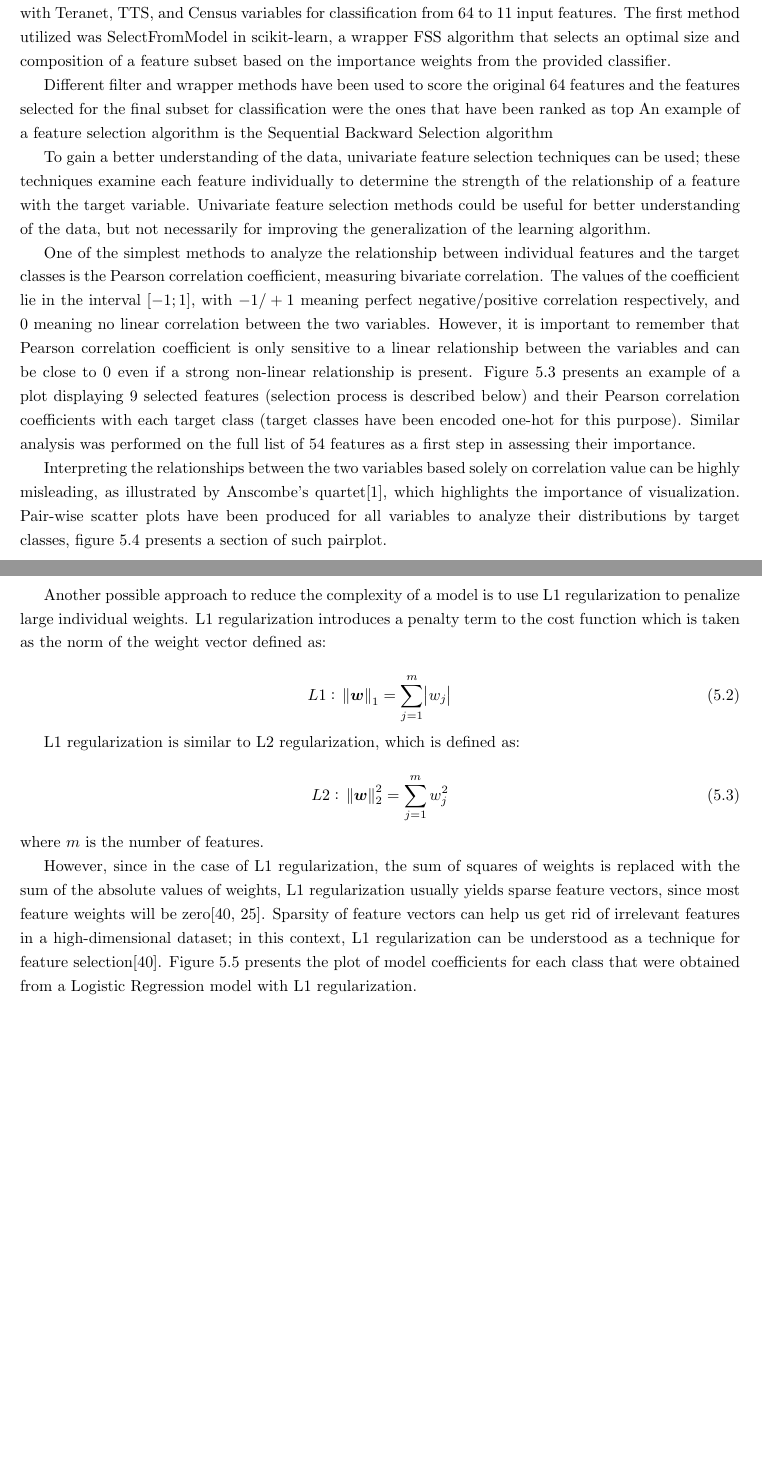
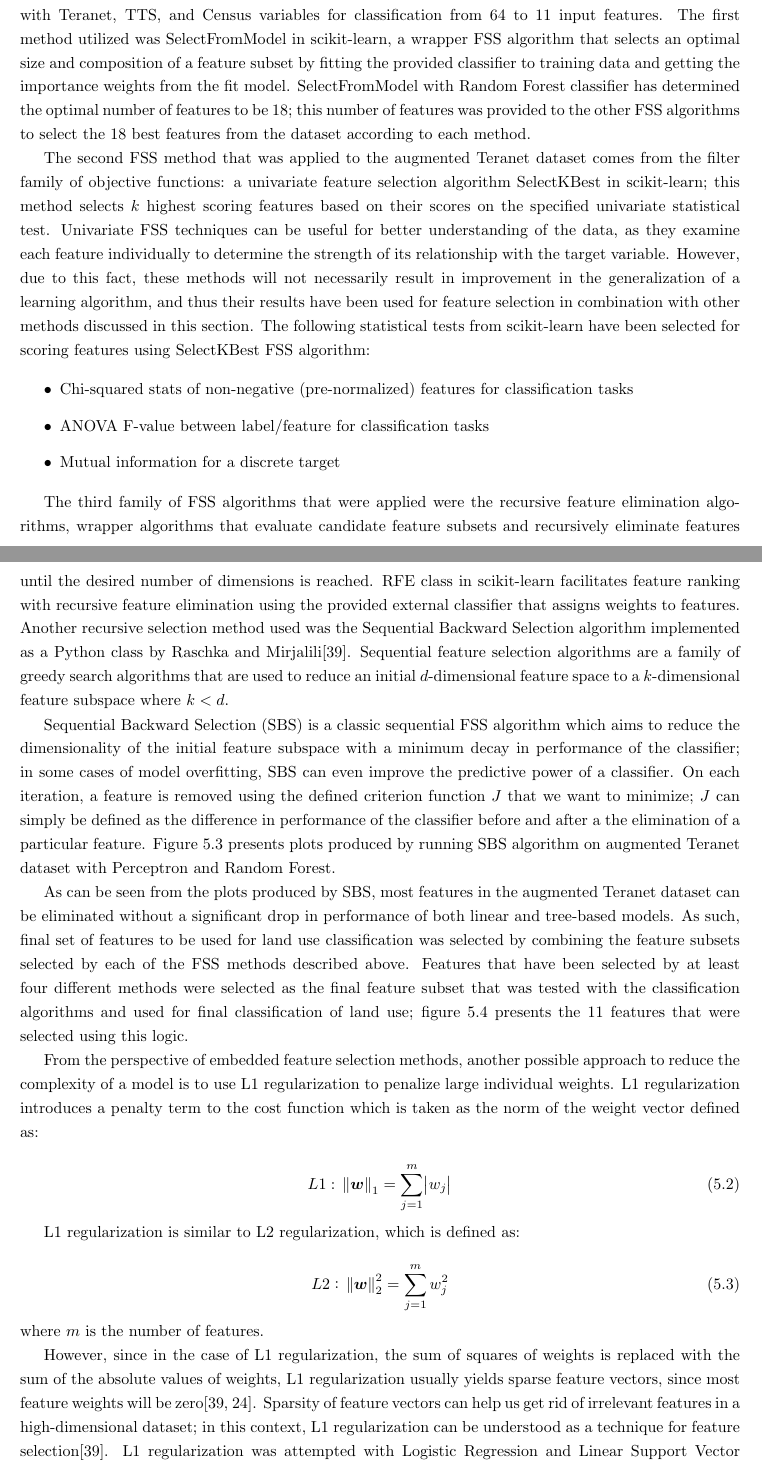
Before and after one commit to stepan-o/thesis, a LaTeX thesis (methodology/masc_thesis/ut-thesis.tex, which reads methodology/masc_thesis/sections/5_ml_workflow.tex): two parts of pages 33 and 34 of 51 before the commit and two parts of pages 33 and 34 of 50 after it, joined at a grey line, cut so that both start at the same text, the shorter picture padded with empty space. Compiled offline with pdfLaTeX.

Commit message:
finish section about dimensionality reduction

```diff
--- a/methodology/masc_thesis/sections/5_ml_workflow.tex
+++ b/methodology/masc_thesis/sections/5_ml_workflow.tex
@@ -143,25 +143,27 @@ Objective functions are divided into three major groups:
     \end{itemize}
 \end{itemize}
 
-A combination of different FSS techniques have been used to reduce the dimensionality of the dataset with Teranet, TTS, and Census variables for classification from 64 to 11 input features.
-The first method utilized was SelectFromModel in scikit-learn, a wrapper FSS algorithm that selects an optimal size and composition of a feature subset based on the importance weights from the provided classifier.
+A combination of different FSS techniques was applied to reduce the dimensionality of the dataset with Teranet, TTS, and Census variables for classification from 64 to 11 input features.
+The first method utilized was SelectFromModel in scikit-learn, a wrapper FSS algorithm that selects an optimal size and composition of a feature subset by fitting the provided classifier to training data and getting the importance weights from the fit model.
+SelectFromModel with Random Forest classifier has determined the optimal number of features to be 18;
+this number of features was provided to the other FSS algorithms to select the 18 best features from the dataset according to each method.
 
-Different filter and wrapper methods have been used to score the original 64 features and the features selected for the final subset for classification were the ones that have been ranked as top
-An example of a feature selection algorithm is the Sequential Backward Selection algorithm
+The second FSS method that was applied to the augmented Teranet dataset comes from the filter family of objective functions: a univariate feature selection algorithm SelectKBest in scikit-learn;
+this method selects $k$ highest scoring features based on their scores on the specified univariate statistical test.
+Univariate FSS techniques can be useful for better understanding of the data, as they examine each feature individually to determine the strength of its relationship with the target variable.
+However, due to this fact, these methods will not necessarily result in improvement in the generalization of a learning algorithm, and thus their results have been used for feature selection in combination with other methods discussed in this section.
+The following statistical tests from scikit-learn have been selected for scoring features using SelectKBest FSS algorithm:
 
-To gain a better understanding of the data, univariate feature selection techniques can be used;
-these techniques examine each feature individually to determine the strength of the relationship of a feature with the target variable.
-Univariate feature selection methods could be useful for better understanding of the data, but not necessarily for improving the generalization of the learning algorithm.
+\begin{itemize}
+    \item Chi-squared stats of non-negative (pre-normalized) features for classification tasks
+    \item ANOVA F-value between label/feature for classification tasks
+    \item Mutual information for a discrete target
+\end{itemize}
 
-One of the simplest methods to analyze the relationship between individual features and the target classes is the Pearson correlation coefficient, measuring bivariate correlation.
-The values of the coefficient lie in the interval $[-1; 1]$, with $-1/+1$ meaning perfect negative/positive correlation respectively, and 0 meaning no linear correlation between the two variables.
-However, it is important to remember that Pearson correlation coefficient is only sensitive to a linear relationship between the variables and can be close to 0 even if a strong non-linear relationship is present.
-Figure~\ref{fig:sbs9f_corr} presents an example of a plot displaying 9 selected features (selection process is described below) and their Pearson correlation coefficients with each target class (target classes have been encoded one-hot for this purpose).
-Similar analysis was performed on the full list of 54 features as a first step in assessing their importance.
+The third family of FSS algorithms that were applied were the recursive feature elimination algorithms, wrapper algorithms that evaluate candidate feature subsets and recursively eliminate features until the desired number of dimensions is reached.
+RFE class in scikit-learn facilitates feature ranking with recursive feature elimination using the provided external classifier that assigns weights to features.
+Another recursive selection method used was the Sequential Backward Selection algorithm implemented as a Python class by Raschka and Mirjalili\cite{RaschkaMirjalili2017}.
+Sequential feature selection algorithms are a family of greedy search algorithms that are used to reduce an initial $d$-dimensional feature space to a $k$-dimensional feature subspace where $k<d$.
 
 \begin{figure}[hbt!]
     \centering
-    \includegraphics[width=0.98\linewidth,trim=0 0 0 0,clip]{sbs9f_corr.png}
-    \caption{9 most important features determined using Sequential Backward Selection (SBS) algorithm and their Pearson correlation coefficients for each target class.
-    Target classes have been encoded one-hot for the purposes of this plot.}
-    \label{fig:sbs9f_corr}
@@ -167,0 +184 @@ Similar analysis was performed on the full list of 54 features as a first step i
+    \caption{Sequential Backward Selection (SBS) is a classic sequential FSS algorithm;
@@ -168,16 +188,26 @@ Similar analysis was performed on the full list of 54 features as a first step i
+    \label{fig:sbs_teranet}
 \end{figure}
 
-Interpreting the relationships between the two variables based solely on correlation value can be highly misleading, as illustrated by Anscombe's quartet\cite{Anscombe1973}, which highlights the importance of visualization.
-Pair-wise scatter plots have been produced for all variables to analyze their distributions by target classes, figure~\ref{fig:pairplot_sample} presents a section of such pairplot.
+Sequential Backward Selection (SBS) is a classic sequential FSS algorithm which aims to reduce the dimensionality of the initial feature subspace with a minimum decay in performance of the classifier;
+in some cases of model overfitting, SBS can even improve the predictive power of a classifier.
+On each iteration, a feature is removed using the defined criterion function $J$ that we want to minimize;
+$J$ can simply be defined as the difference in performance of the classifier before and after a the elimination of a particular feature.
+Figure~\ref{fig:sbs_teranet} presents plots produced by running SBS algorithm on augmented Teranet dataset with Perceptron and Random Forest.
+
+As can be seen from the plots produced by SBS, most features in the augmented Teranet dataset can be eliminated without a significant drop in performance of both linear and tree-based models.
+As such, final set of features to be used for land use classification was selected by combining the feature subsets selected by each of the FSS methods described above.
+Features that have been selected by at least four different methods were selected as the final feature subset that was tested with the classification algorithms and used for final classification of land use;
+figure~\ref{fig:top_feats} presents the 11 features that were selected using this logic.
 
 \begin{figure}[hbt!]
     \centering
-    \includegraphics[width=0.98\linewidth,trim=0 0 0 0,clip]{pairplot_sample.png}
-    \caption{A section of a pairplot with pair-wise scatter plots of input variables coloured by target classes.}
-    \label{fig:pairplot_sample}
+    \includegraphics[width=0.7\linewidth,trim=0 0 0 0,clip]{top11f_selection_summary.png}
+    \caption{FSS results: 11 features that were selected by at least four different feature selection methods.
+    These features were used to select the best-performing model and make the final classification of land use of Teranet records.}
+    \label{fig:top_feats}
 \end{figure}
 
-Another possible approach to reduce the complexity of a model is to use L1 regularization to penalize large individual weights.
+From the perspective of embedded feature selection methods, another possible approach to reduce the complexity of a model is to use L1 regularization to penalize large individual weights.
 L1 regularization introduces a penalty term to the cost function which is taken as the norm of the weight vector defined as:
 
 \begin{equation} \label{eq:l1_regularization}
@@ -194,4 +224,4 @@ where $m$ is the number of features.
 However, since in the case of L1 regularization, the sum of squares of weights is replaced with the sum of the absolute values of weights, L1 regularization usually yields sparse feature vectors, since most feature weights will be zero\cite{RaschkaMirjalili2017,Scikit-learndevelopers2019}.
 Sparsity of feature vectors can help us get rid of irrelevant features in a high-dimensional dataset;
 in this context, L1 regularization can be understood as a technique for feature selection\cite{RaschkaMirjalili2017}.
-Figure~\ref{fig:lr_l1_sbs9f_coef} presents the plot of model coefficients for each class that were obtained from a Logistic Regression model with L1 regularization.
+L1 regularization was attempted with Logistic Regression and Linear Support Vector Classifier models in scikit-learn, but did not result in a significant improvement in model performance.
```
Also changed, not shown: methodology/masc_thesis/sections/5_ml_workflow.tex (24 more changed lines).
